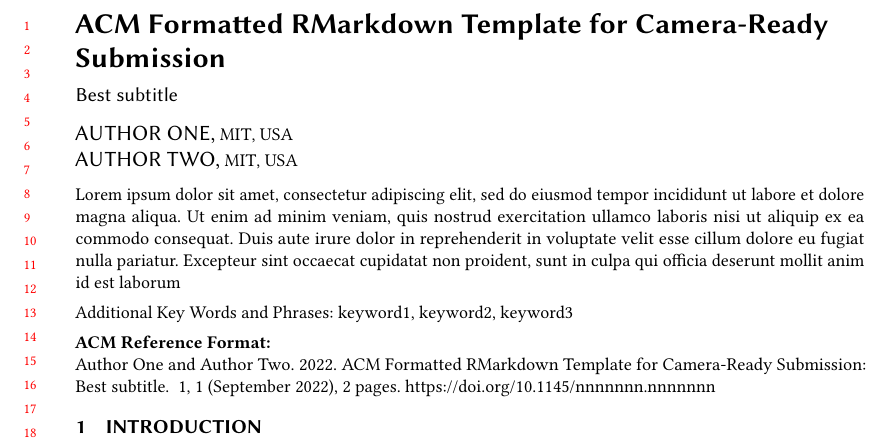
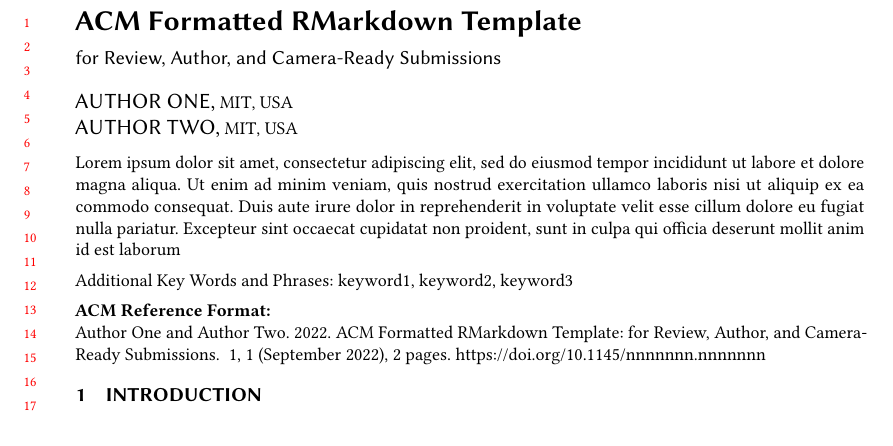
Before and after one commit to dcalacci/acm-sig-rmarkdown, an R Markdown document (manuscript.Rmd): part of page 1 of 2, cut so that both start at the same text. The pictures show the output file manuscript.pdf that the author committed with the source.

Commit message:
Adds pdfs and updates title

```diff
--- a/manuscript.Rmd
+++ b/manuscript.Rmd
@@ -1,8 +1,8 @@
 ---
-title: "ACM Formatted RMarkdown Template for Camera-Ready Submission"
+title: "ACM Formatted RMarkdown Template"
 short-authors: Author 1 \& Author 2
-short-title: Short Paper Title
-subtitle: Best subtitle
+short-title: ACM Formatted RMarkdown Template
+subtitle: for Review, Author, and Camera-Ready Submissions
 subtitlenote: null
 keywords: keyword1, keyword2, keyword3
 
```
Also changed, not shown: latex/acm_template.pdf (added), manuscript.pdf.
